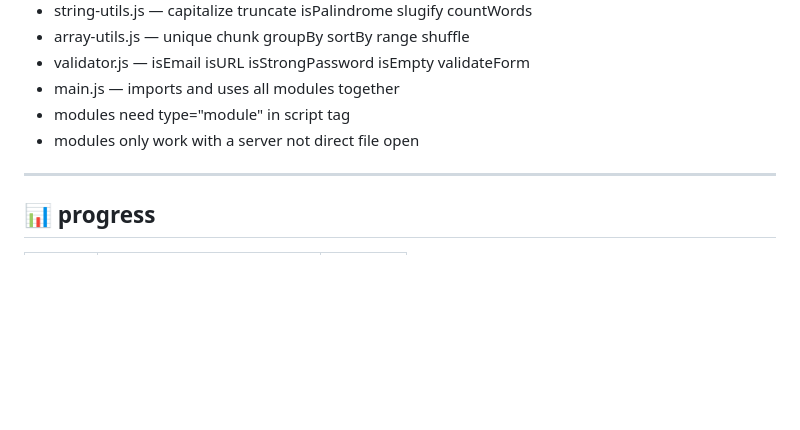
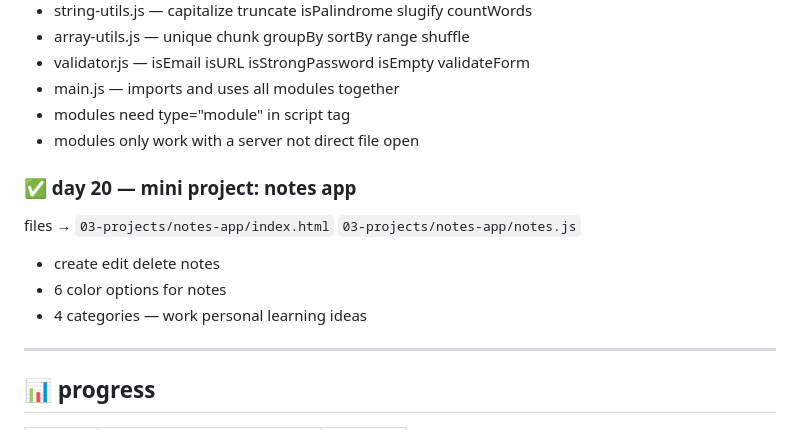
Before and after one commit to kiranmv002/js-from-zero, a Markdown page: README.md, the part around the change. GitHub-like rendering; blank space fills up the shorter version.

```diff
--- a/README.md
+++ b/README.md
@@ -264,6 +264,13 @@ files → `01-basics/modules/`
 - modules need type="module" in script tag
 - modules only work with a server not direct file open
 
+### ✅ day 20 — mini project: notes app
+files → `03-projects/notes-app/index.html` `03-projects/notes-app/notes.js`
+
+- create edit delete notes
+- 6 color options for notes
+- 4 categories — work personal learning ideas
+
 ---
 
 ## 📊 progress
```
